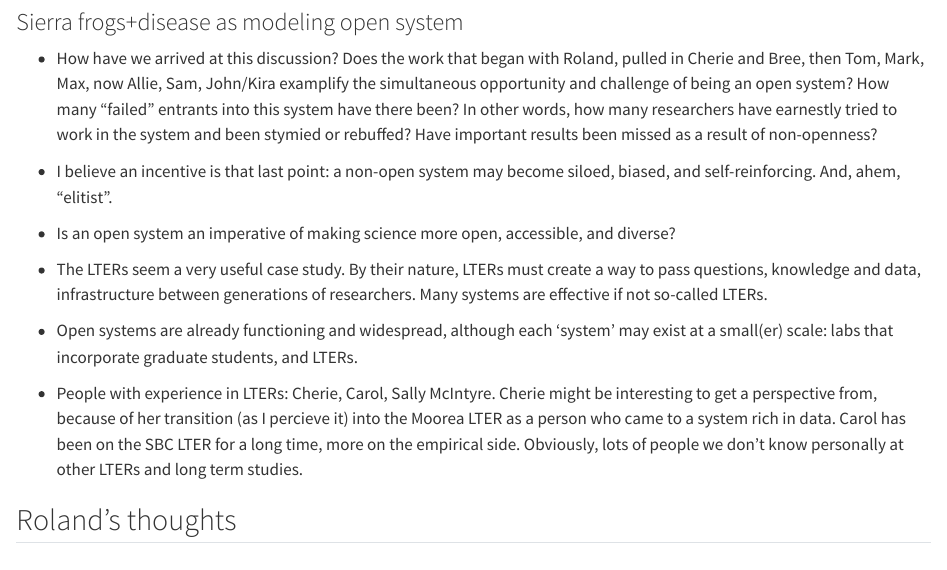
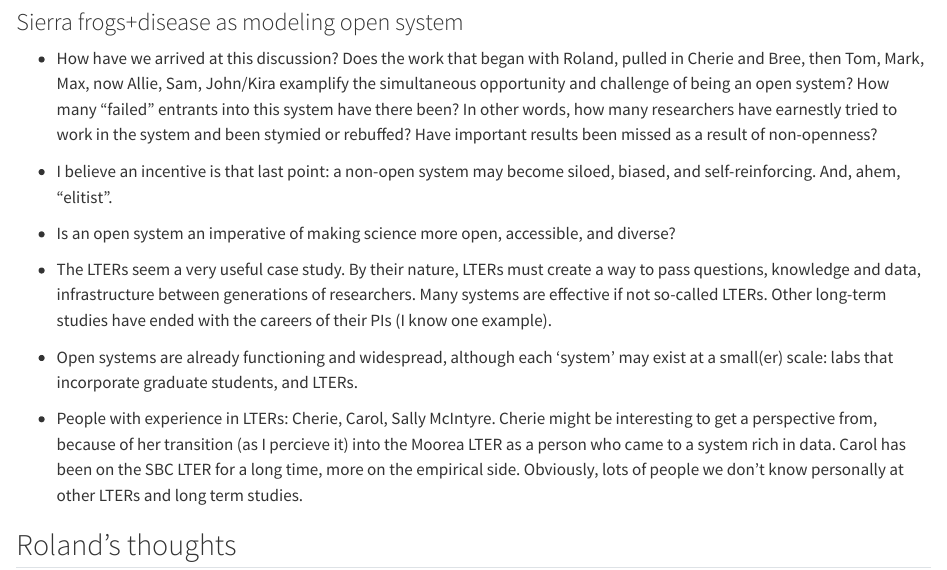
Before and after one commit to SNARL1/mylfrog_conceptual_model, a Quarto document (introduction_outline_for_paper.qmd): the page in a window 1100 px wide, from 2040 px down. Rendered offline with R 4.5, knitr and Pandoc in place of Quarto, with nearby package versions.

Commit message:
Updates TomCSmith thoughts

```diff
--- a/introduction_outline_for_paper.qmd
+++ b/introduction_outline_for_paper.qmd
@@ -100,6 +100,7 @@ Good quotes from Baker et al. 2007
 - The LTERs seem a very useful case study.
   By their nature, LTERs must create a way to pass questions, knowledge and data, infrastructure between generations of researchers.
   Many systems are effective if not so-called LTERs.
+  Other long-term studies have ended with the careers of their PIs (I know one example).
 
 - Open systems are already functioning and widespread, although each 'system' may exist at a small(er) scale: labs that incorporate graduate students, and LTERs.
 
```
